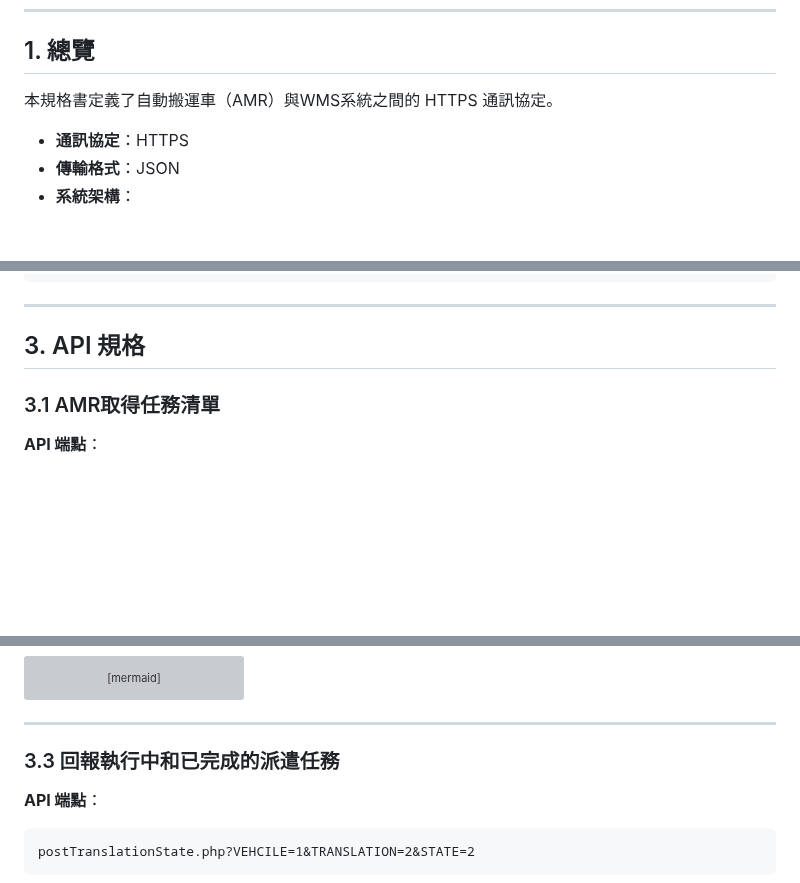
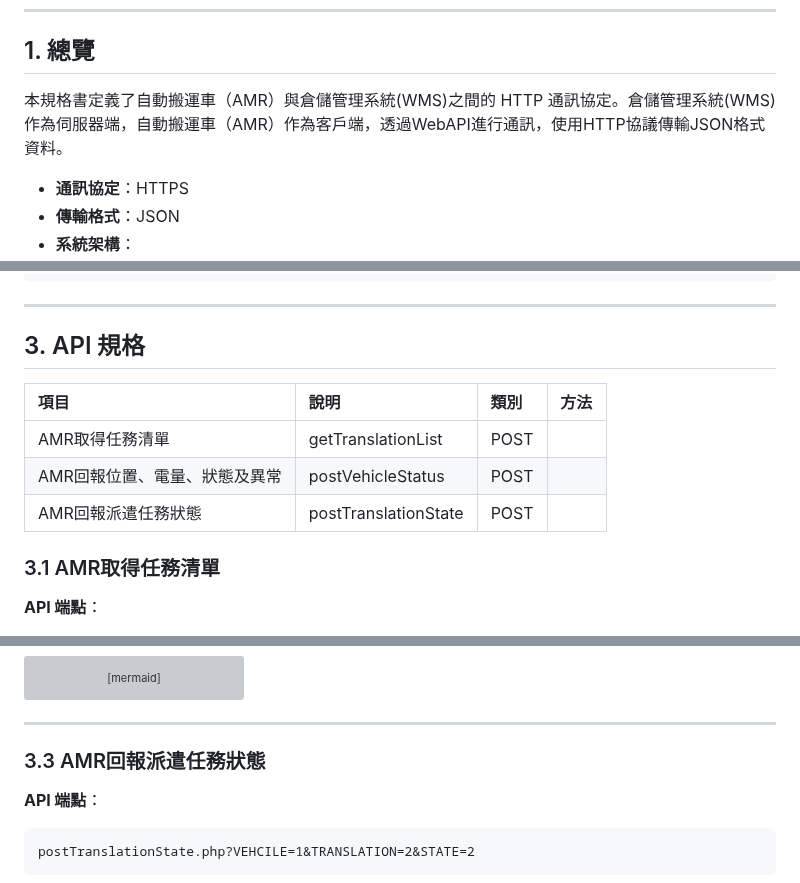
Before and after one commit to athena-tircgo/amr-wms-lsj, a Markdown page: README.md, 3 parts joined by grey strips. Drawn GitHub-style; blank space fills up the shorter version; grey boxes are pictures that could not be loaded.

````diff
--- a/README.md
+++ b/README.md
@@ -1,7 +1,7 @@
 # AMR 派車系統規格書（HTTPS 通訊版）
 ---
 ## 1. 總覽
-本規格書定義了自動搬運車（AMR）與WMS系統之間的 HTTPS 通訊協定。
+本規格書定義了自動搬運車（AMR）與倉儲管理系統(WMS)之間的 HTTP 通訊協定。倉儲管理系統(WMS)作為伺服器端，自動搬運車（AMR）作為客戶端，透過WebAPI進行通訊，使用HTTP協議傳輸JSON格式資料。
 
 - **通訊協定**：HTTPS
 - **傳輸格式**：JSON
@@ -19,6 +19,13 @@ http://[WMS系統IP]:[端口]/api/
 ```
 ---
 ## 3. API 規格
+
+|項目 | 說明| 類別 | 方法 |
+|:------|:------|:------|:-----|
+| AMR取得任務清單 | getTranslationList | POST |
+| AMR回報位置、電量、狀態及異常| postVehicleStatus | POST |
+| AMR回報派遣任務狀態 |postTranslationState | POST |
+
 
 ### 3.1 AMR取得任務清單
 **API 端點**：
@@ -190,7 +197,7 @@ sequenceDiagram
 
 ---
 
-### 3.3 回報執行中和已完成的派遣任務
+### 3.3 AMR回報派遣任務狀態
 **API 端點**：
 ```
 postTranslationState.php?VEHCILE=1&TRANSLATION=2&STATE=2
````
